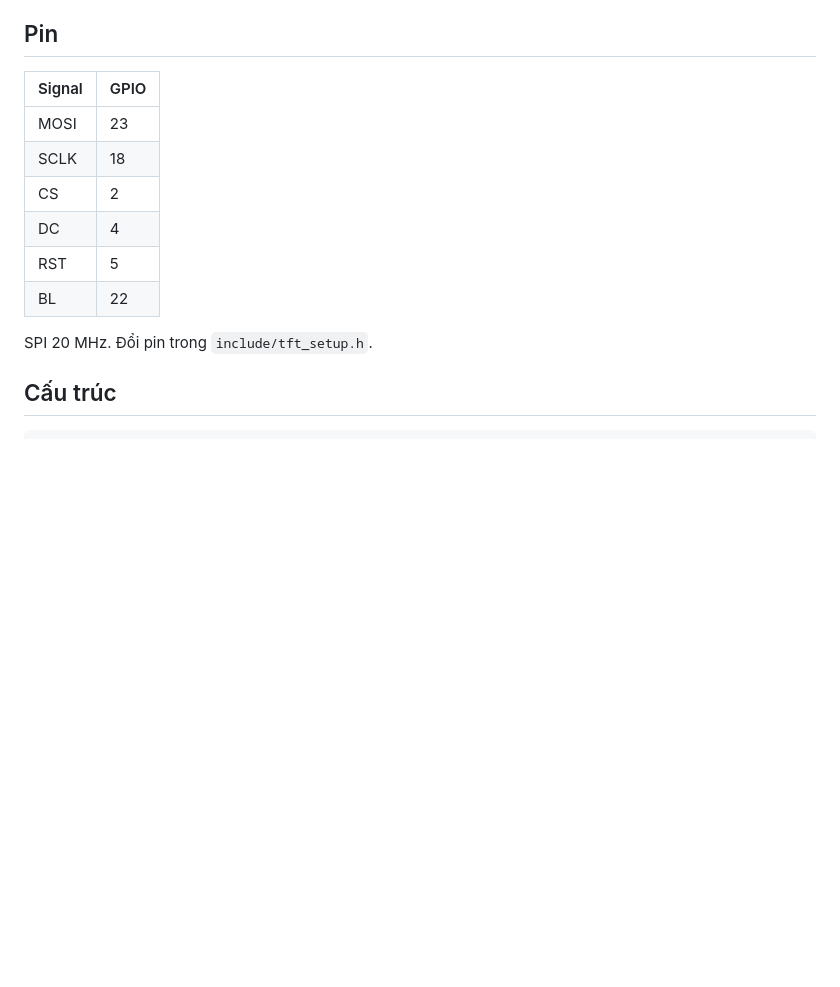
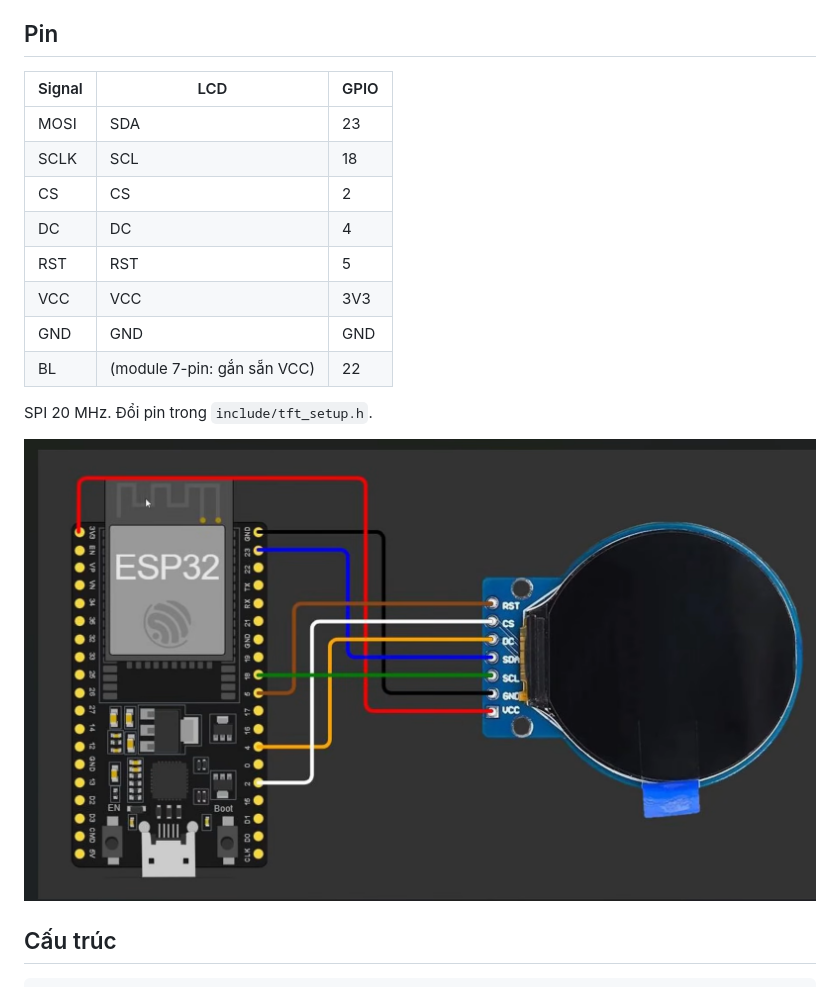
Before and after one commit to MinhQuan7/gc9a01-1.28-tft-demo, a Markdown page: README.md, the part around the change. Rendered like a GitHub page; pictures changed too: wiring.png (added); blank space fills up the shorter version.

Commit message:
Add GC9A01 wiring diagram and document pin mapping in README.
Co-authored-by: Cursor <cursoragent@cursor.com>

```diff
--- a/README.md
+++ b/README.md
@@ -12,16 +12,20 @@ Firmware ESP32 TFT 1.28: nhận downlink từ DTG IoT Hub và vẽ ảnh phòng
 
 ## Pin
 
-| Signal | GPIO |
-|---|---|
-| MOSI | 23 |
-| SCLK | 18 |
-| CS | 2 |
-| DC | 4 |
-| RST | 5 |
-| BL | 22 |
+| Signal | LCD | GPIO |
+|---|---|---|
+| MOSI | SDA | 23 |
+| SCLK | SCL | 18 |
+| CS | CS | 2 |
+| DC | DC | 4 |
+| RST | RST | 5 |
+| VCC | VCC | 3V3 |
+| GND | GND | GND |
+| BL | (module 7-pin: gắn sẵn VCC) | 22 |
 
 SPI 20 MHz. Đổi pin trong `include/tft_setup.h`.
+
+![ESP32 GC9A01 wiring](wiring.png)
 
 ## Cấu trúc
 
```
